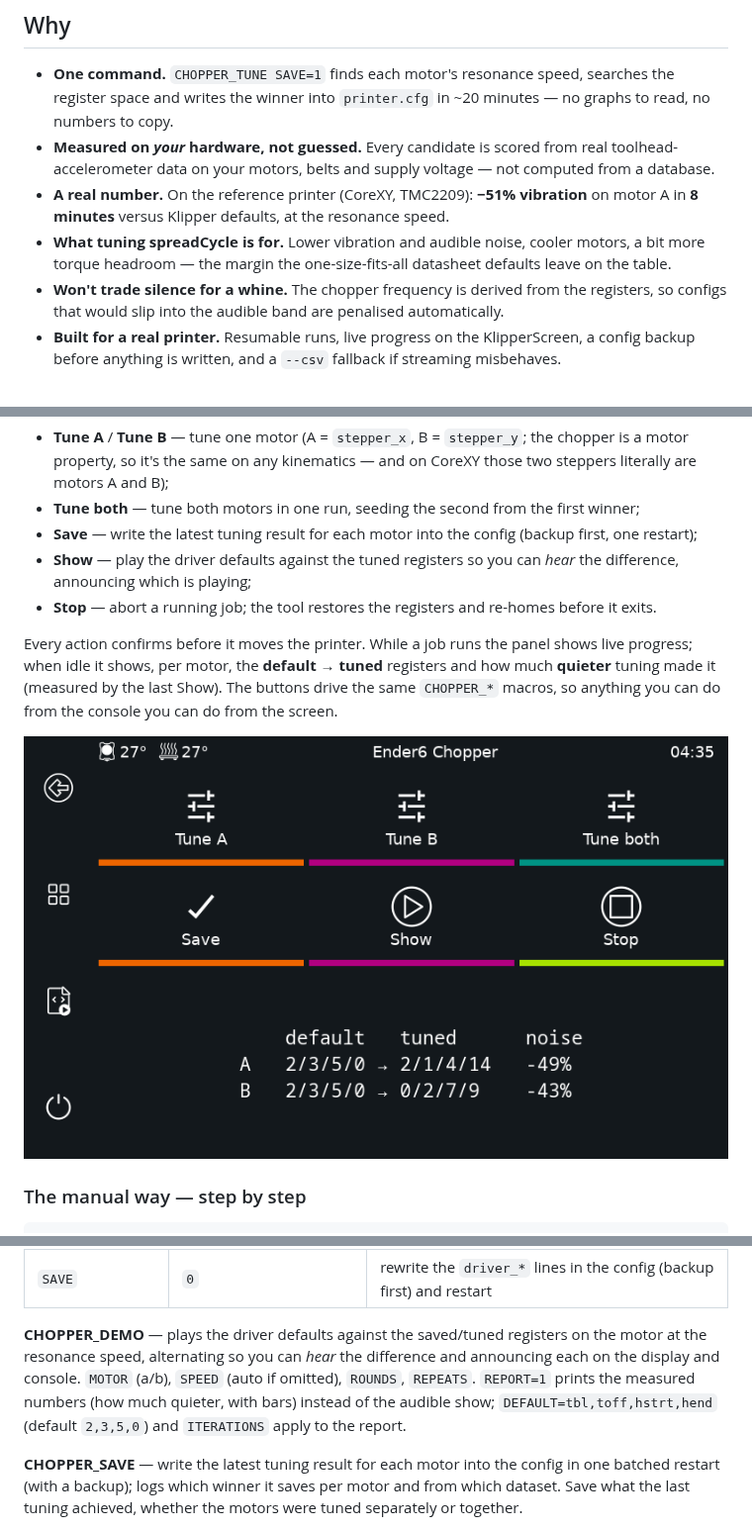
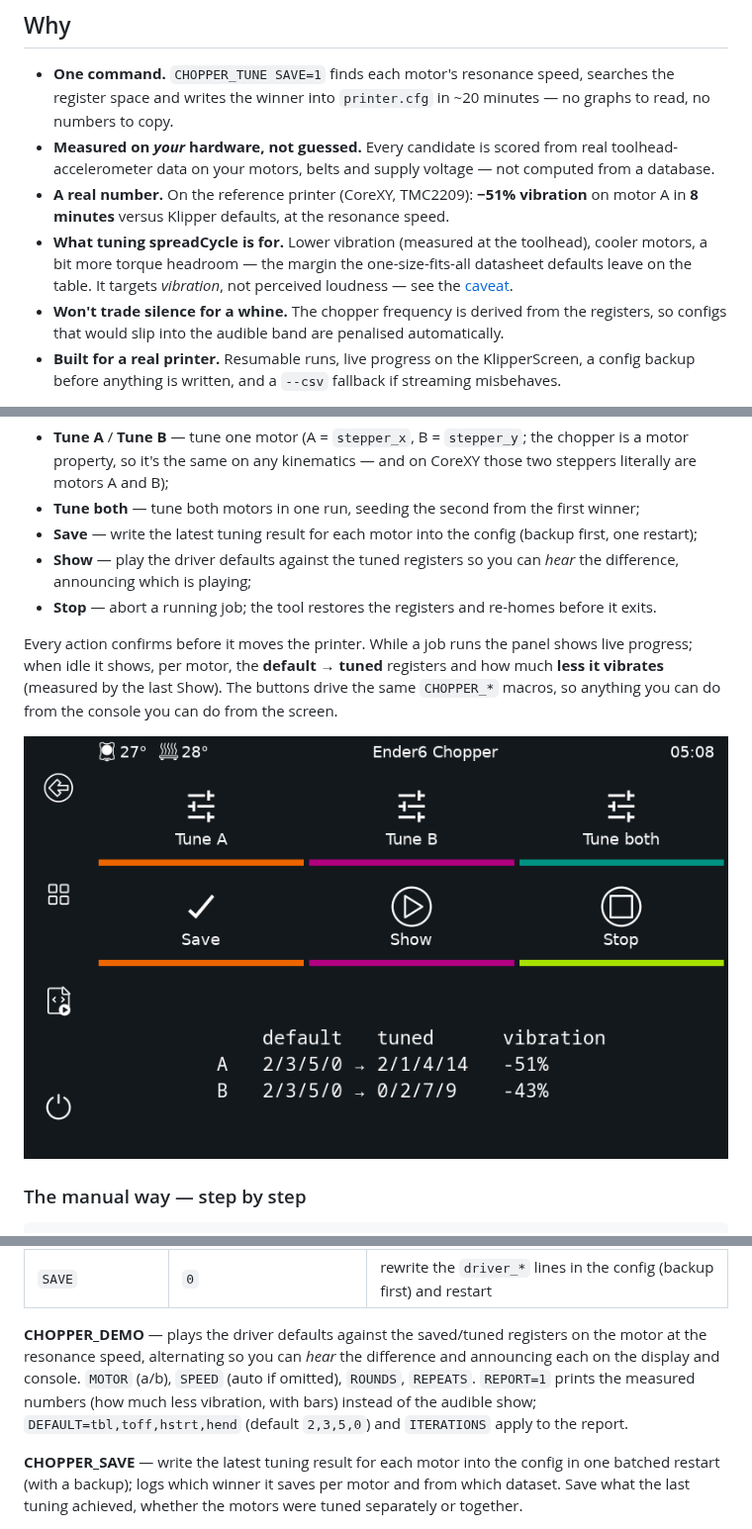
Before and after one commit to anton-vinogradov/chopper-autotune, a Markdown page: README.md, 3 parts joined by grey strips. Shown at 99% size. GitHub-like rendering; pictures changed too: docs/klipperscreen-panel.png.

```diff
--- a/README.md
+++ b/README.md
@@ -23,7 +23,7 @@
 - **One command.** `CHOPPER_TUNE SAVE=1` finds each motor's resonance speed, searches the register space and writes the winner into `printer.cfg` in ~20 minutes — no graphs to read, no numbers to copy.
 - **Measured on *your* hardware, not guessed.** Every candidate is scored from real toolhead-accelerometer data on your motors, belts and supply voltage — not computed from a database.
 - **A real number.** On the reference printer (CoreXY, TMC2209): **−51% vibration** on motor A in **8 minutes** versus Klipper defaults, at the resonance speed.
-- **What tuning spreadCycle is for.** Lower vibration and audible noise, cooler motors, a bit more torque headroom — the margin the one-size-fits-all datasheet defaults leave on the table.
+- **What tuning spreadCycle is for.** Lower vibration (measured at the toolhead), cooler motors, a bit more torque headroom — the margin the one-size-fits-all datasheet defaults leave on the table. It targets *vibration*, not perceived loudness — see the [caveat](#datasheet-driven-scoring-not-just-measurement).
 - **Won't trade silence for a whine.** The chopper frequency is derived from the registers, so configs that would slip into the audible band are penalised automatically.
 - **Built for a real printer.** Resumable runs, live progress on the KlipperScreen, a config backup before anything is written, and a `--csv` fallback if streaming misbehaves.
 
@@ -99,7 +101,7 @@ If you run [KlipperScreen](https://github.com/KlipperScreen/KlipperScreen), `ins
 - **Show** — play the driver defaults against the tuned registers so you can *hear* the difference, announcing which is playing;
 - **Stop** — abort a running job; the tool restores the registers and re-homes before it exits.
 
-Every action confirms before it moves the printer. While a job runs the panel shows live progress; when idle it shows, per motor, the **default → tuned** registers and how much **quieter** tuning made it (measured by the last Show). The buttons drive the same `CHOPPER_*` macros, so anything you can do from the console you can do from the screen.
+Every action confirms before it moves the printer. While a job runs the panel shows live progress; when idle it shows, per motor, the **default → tuned** registers and how much **less it vibrates** (measured by the last Show). The buttons drive the same `CHOPPER_*` macros, so anything you can do from the console you can do from the screen.
 
 ![The Chopper panel on KlipperScreen](docs/klipperscreen-panel.png)
 
@@ -183,7 +185,7 @@ Datasets and HTML reports land in `~/printer_data/config/chopper-autotune/datase
 | `APPLY` | `0` | apply the winner live via `SET_TMC_FIELD` (until reboot) |
 | `SAVE` | `0` | rewrite the `driver_*` lines in the config (backup first) and restart |
 
-**CHOPPER_DEMO** — plays the driver defaults against the saved/tuned registers on the motor at the resonance speed, alternating so you can *hear* the difference and announcing each on the display and console. `MOTOR` (a/b), `SPEED` (auto if omitted), `ROUNDS`, `REPEATS`. `REPORT=1` prints the measured numbers (how much quieter, with bars) instead of the audible show; `DEFAULT=tbl,toff,hstrt,hend` (default `2,3,5,0`) and `ITERATIONS` apply to the report.
+**CHOPPER_DEMO** — plays the driver defaults against the saved/tuned registers on the motor at the resonance speed, alternating so you can *hear* the difference and announcing each on the display and console. `MOTOR` (a/b), `SPEED` (auto if omitted), `ROUNDS`, `REPEATS`. `REPORT=1` prints the measured numbers (how much less vibration, with bars) instead of the audible show; `DEFAULT=tbl,toff,hstrt,hend` (default `2,3,5,0`) and `ITERATIONS` apply to the report.
 
 **CHOPPER_SAVE** — write the latest tuning result for each motor into the config in one batched restart (with a backup); logs which winner it saves per motor and from which dataset. Save what the last tuning achieved, whether the motors were tuned separately or together.
 
```
Also changed, not shown: other parts of README.md (+2 -0 lines), README_RU.md (+5 -3 lines), 3 other files.
